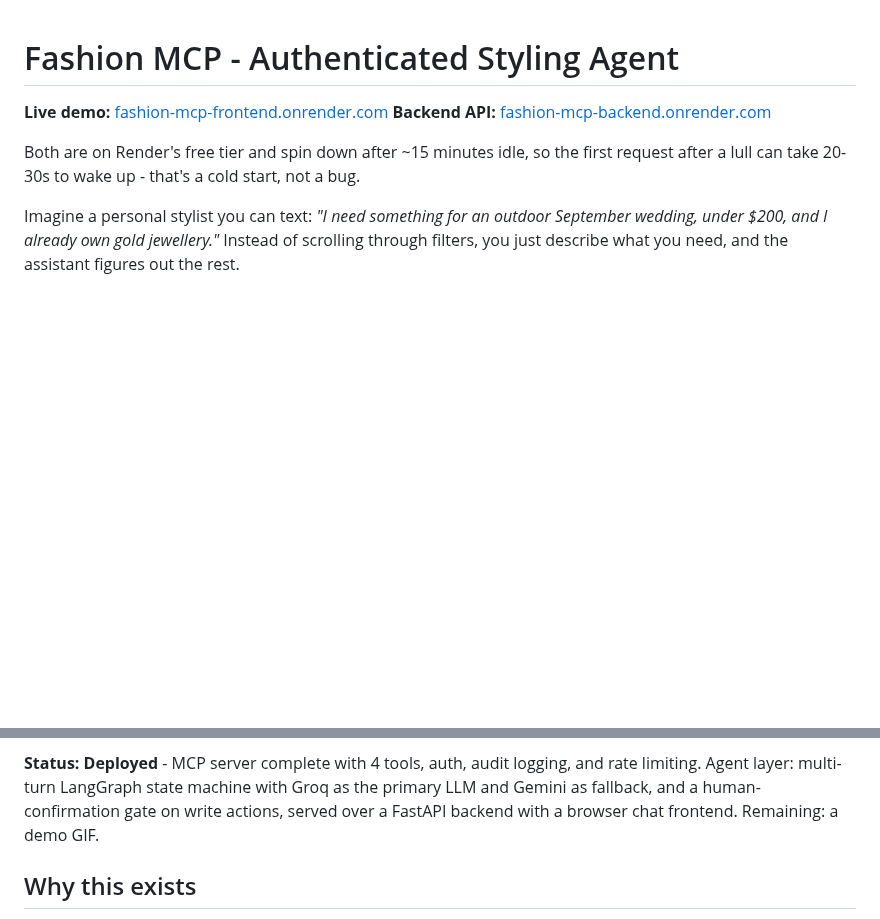
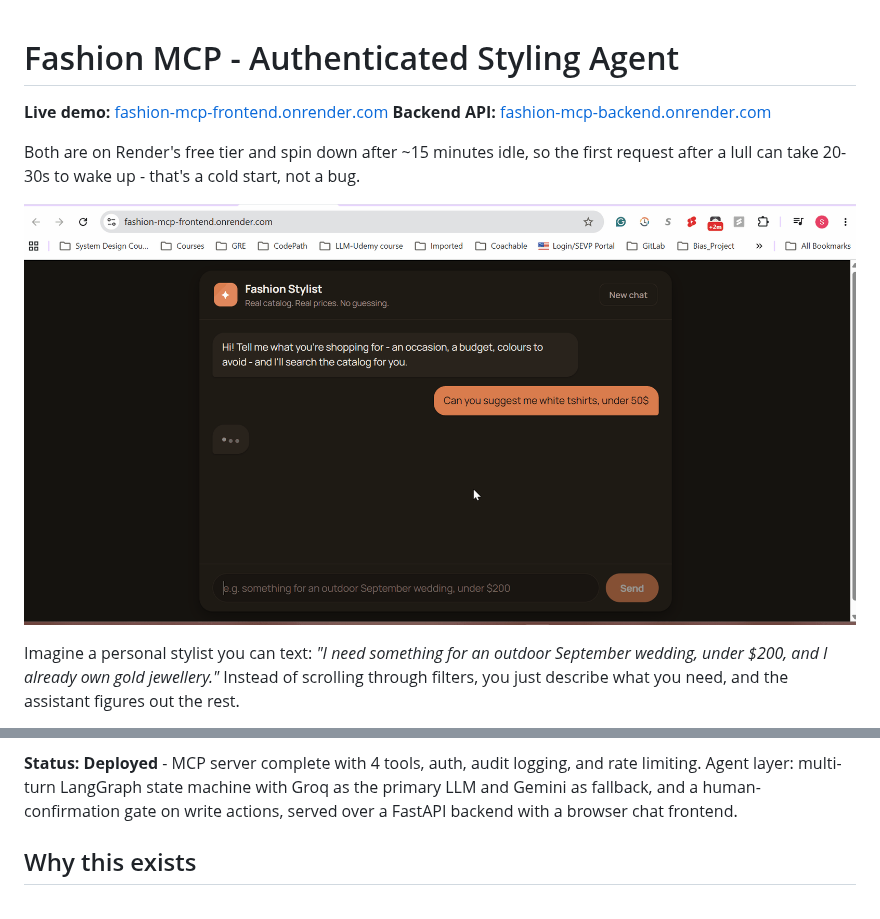
Before and after one commit to Shikha14DoD/fashion-mcp, a Markdown page: README.md, 2 parts joined by grey strips. Drawn GitHub-style; pictures changed too: docs/demo.gif (added); blank space fills up the shorter version.

Commit message:
Add the demo GIF to the README
Shows the full loop the confirmation gate exists for: search the
catalog, pick a real result, ask to save it, approve the confirmation
card, get the save confirmed. Last item on the roadmap checklist.

Co-Authored-By: Claude Sonnet 5 <noreply@anthropic.com>

```diff
--- a/README.md
+++ b/README.md
@@ -6,6 +6,8 @@
 Both are on Render's free tier and spin down after ~15 minutes idle, so the
 first request after a lull can take 20-30s to wake up - that's a cold
 start, not a bug.
+
+![Demo: searching the catalog, then saving an item to the wishlist through the confirmation gate](docs/demo.gif)
 
 Imagine a personal stylist you can text: *"I need something for an outdoor
 September wedding, under $200, and I already own gold jewellery."* Instead of
@@ -27,7 +29,7 @@ first - and every attempt, successful or not, ends up in an audit log.
 logging, and rate limiting. Agent layer: multi-turn LangGraph state machine
 with Groq as the primary LLM and Gemini as fallback, and a human-confirmation
 gate on write actions, served over a FastAPI backend with a browser chat
-frontend. Remaining: a demo GIF.
+frontend.
 
 ## Why this exists
 
```
Also changed, not shown: other parts of README.md (+1 -1 lines).
